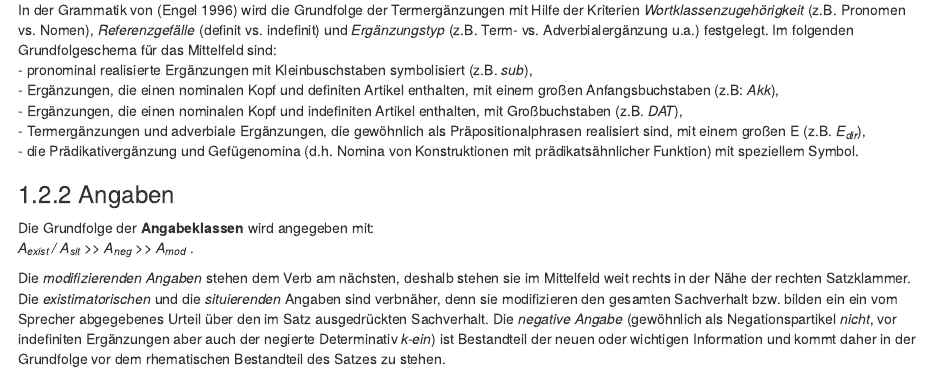
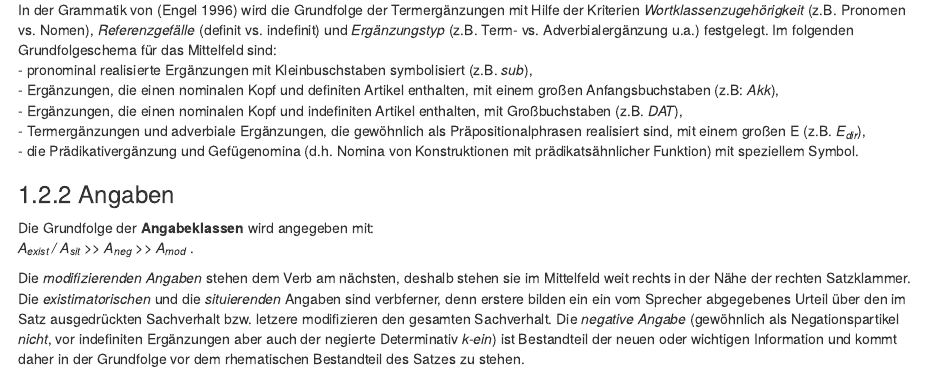
Before and after one commit to GoljiS/syntax-2022, an R Markdown document (6-wortfolge.Rmd): the page in a window 1100 px wide, from 1300 px down. Rendered offline with R 4.5, knitr and Pandoc, with nearby package versions; drawn as R Markdown's standard HTML page in place of the format the file asks for.

Commit message:
Update 6-wortfolge.Rmd

````diff
--- a/6-wortfolge.Rmd
+++ b/6-wortfolge.Rmd
@@ -36,7 +36,7 @@ In der Grammatik von [@engel1996deutsche] wird die Grundfolge der Termergänzung
 Die Grundfolge der **Angabeklassen** wird angegeben mit:
 *A~exist~ / A~sit~ >> A~neg~ >> A~mod~* .
 
-Die *modifizierenden Angaben* stehen dem Verb am nächsten, deshalb stehen sie im Mittelfeld weit rechts in der Nähe der rechten Satzklammer. Die *existimatorischen* und die *situierenden* Angaben sind verbnäher, denn sie modifizieren den gesamten Sachverhalt bzw. bilden ein ein vom Sprecher abgegebenes Urteil über den im Satz ausgedrückten Sachverhalt. Die *negative Angabe* (gewöhnlich als Negationspartikel *nicht*, vor indefiniten Ergänzungen aber auch der negierte Determinativ *k-ein*) ist Bestandteil der neuen oder wichtigen Information und kommt daher in der Grundfolge vor dem rhematischen Bestandteil des Satzes zu stehen.
+Die *modifizierenden Angaben* stehen dem Verb am nächsten, deshalb stehen sie im Mittelfeld weit rechts in der Nähe der rechten Satzklammer. Die *existimatorischen* und die *situierenden* Angaben sind verbferner, denn erstere bilden ein ein vom Sprecher abgegebenes Urteil über den im Satz ausgedrückten Sachverhalt bzw. letzere modifizieren den gesamten Sachverhalt. Die *negative Angabe* (gewöhnlich als Negationspartikel *nicht*, vor indefiniten Ergänzungen aber auch der negierte Determinativ *k-ein*) ist Bestandteil der neuen oder wichtigen Information und kommt daher in der Grundfolge vor dem rhematischen Bestandteil des Satzes zu stehen.
 
 ```{r echo=FALSE, message=FALSE, warning=FALSE, out.height="100%", out.width="100%"}
 knitr::include_graphics("pictures/grundfolge_mf_engel.jpg")
````
